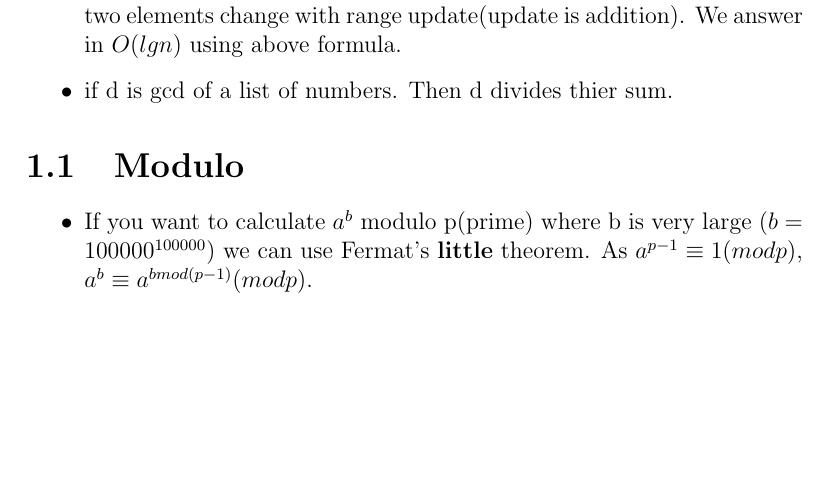
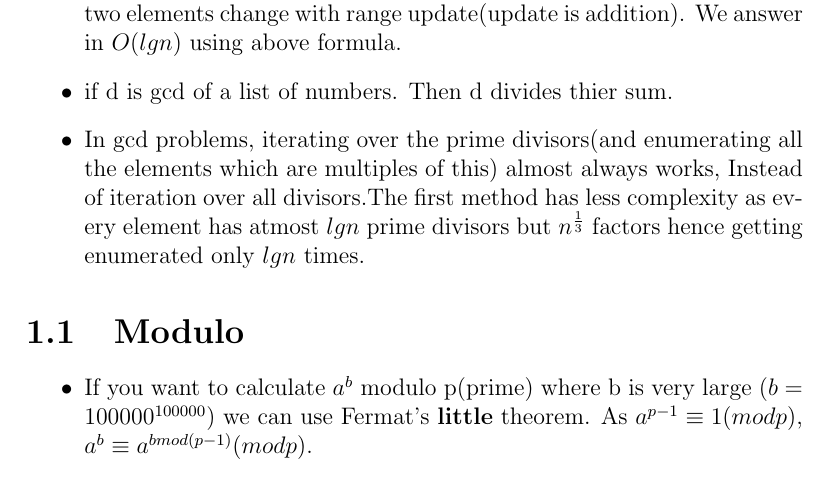
Before and after one commit to gear4th/Algorithms-Notes, a LaTeX document (numbers/numbers.tex): part of page 2 of 3, cut so that both start at the same text, the shorter picture padded with empty space. Compiled offline with pdfLaTeX.

Commit message:
general gcd idea

```diff
--- a/numbers/numbers.tex
+++ b/numbers/numbers.tex
@@ -20,6 +20,7 @@
 	\item $GCD(a_l,a_{l+1},..a_r) = GCD(a_l,a_{l+1}-a_l,a_{l+2}-a_{l+1},..,a_r-a_{r-1})$
 	\item Range queries for GCD with a single update is straight forward. But for range update, we keep two segment trees, one to find a single element with the range update, one over difference between adjacent elements to get GCD over range of difference array. As for difference array only two elements change with range update(update is addition). We answer in $O(lgn)$ using above formula.
 	\item if d is gcd of a list of numbers. Then d divides thier sum.
+	\item In gcd problems, iterating over the prime divisors(and enumerating all the elements which are multiples of this) almost always works, Instead of iteration over all divisors.The first method has less complexity as every element has atmost $lgn$ prime divisors but $n^\frac{1}{3}$ factors hence getting enumerated only $lgn$ times.
 \end{itemize}
 
 \section{Modulo}
```
Also changed, not shown: Notes.pdf.
